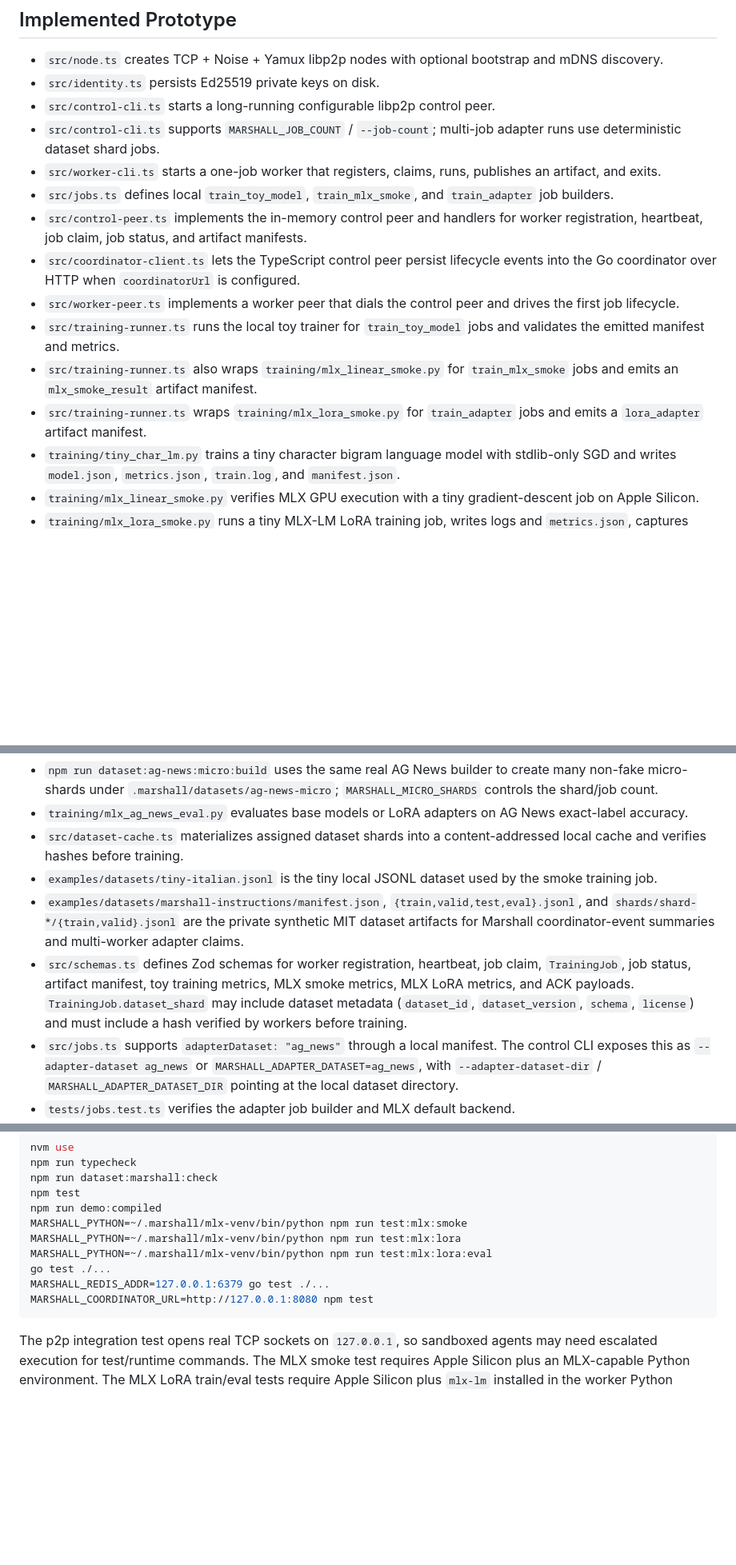
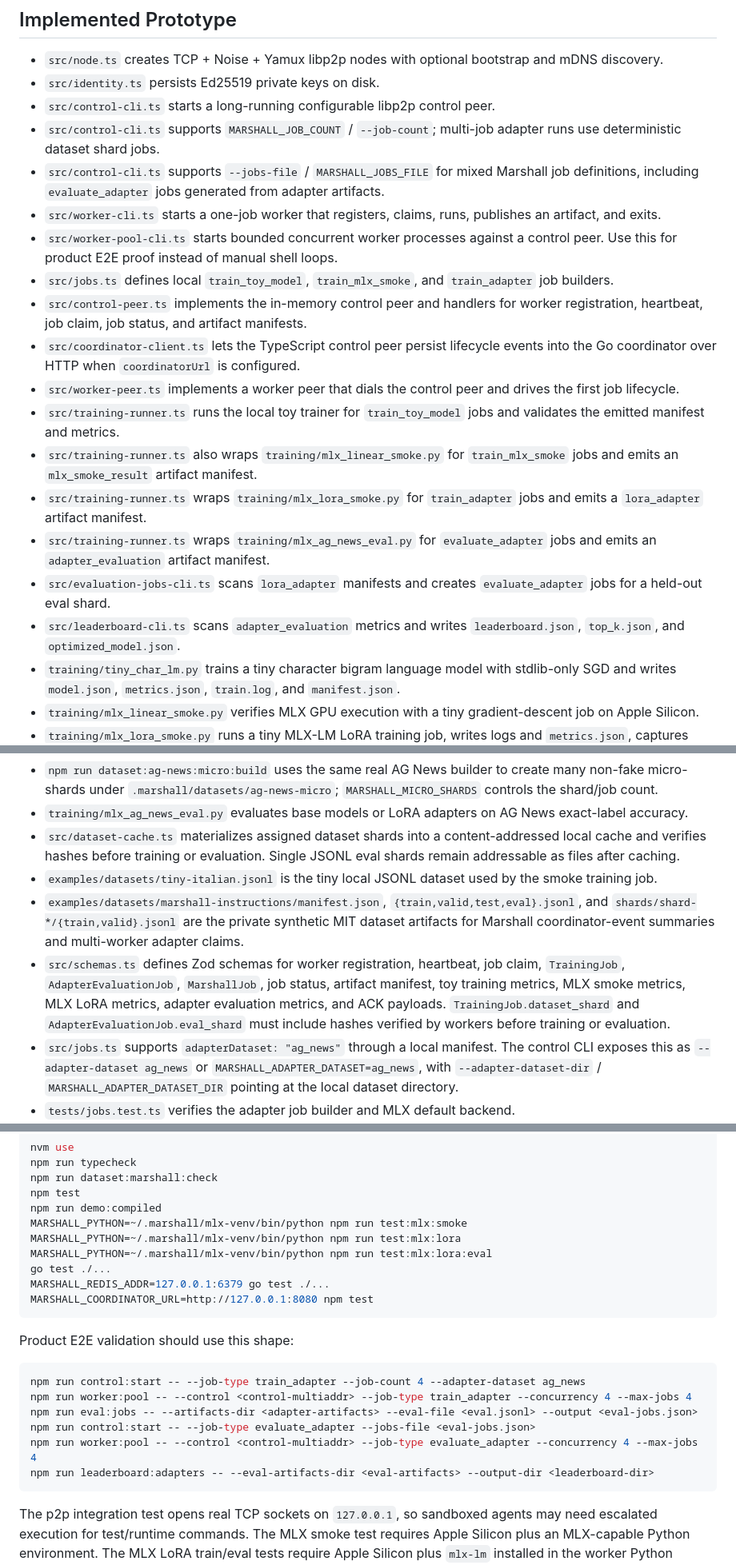
Before and after one commit to turinglabsorg/marshall, a Markdown page: AGENTS.md, 3 parts joined by grey strips. Shown at 80% size. Drawn GitHub-style; blank space fills up the shorter version.

Commit message:
Document product E2E adapter workflow

````diff
--- a/AGENTS.md
+++ b/AGENTS.md
@@ -38,7 +38,9 @@ Marshall is a p2p-first consumer AI compute network for asynchronous AI workload
 - `src/identity.ts` persists Ed25519 private keys on disk.
 - `src/control-cli.ts` starts a long-running configurable libp2p control peer.
 - `src/control-cli.ts` supports `MARSHALL_JOB_COUNT` / `--job-count`; multi-job adapter runs use deterministic dataset shard jobs.
+- `src/control-cli.ts` supports `--jobs-file` / `MARSHALL_JOBS_FILE` for mixed Marshall job definitions, including `evaluate_adapter` jobs generated from adapter artifacts.
 - `src/worker-cli.ts` starts a one-job worker that registers, claims, runs, publishes an artifact, and exits.
+- `src/worker-pool-cli.ts` starts bounded concurrent worker processes against a control peer. Use this for product E2E proof instead of manual shell loops.
 - `src/jobs.ts` defines local `train_toy_model`, `train_mlx_smoke`, and `train_adapter` job builders.
 - `src/control-peer.ts` implements the in-memory control peer and handlers for worker registration, heartbeat, job claim, job status, and artifact manifests.
 - `src/coordinator-client.ts` lets the TypeScript control peer persist lifecycle events into the Go coordinator over HTTP when `coordinatorUrl` is configured.
@@ -46,6 +48,9 @@ Marshall is a p2p-first consumer AI compute network for asynchronous AI workload
 - `src/training-runner.ts` runs the local toy trainer for `train_toy_model` jobs and validates the emitted manifest and metrics.
 - `src/training-runner.ts` also wraps `training/mlx_linear_smoke.py` for `train_mlx_smoke` jobs and emits an `mlx_smoke_result` artifact manifest.
 - `src/training-runner.ts` wraps `training/mlx_lora_smoke.py` for `train_adapter` jobs and emits a `lora_adapter` artifact manifest.
+- `src/training-runner.ts` wraps `training/mlx_ag_news_eval.py` for `evaluate_adapter` jobs and emits an `adapter_evaluation` artifact manifest.
+- `src/evaluation-jobs-cli.ts` scans `lora_adapter` manifests and creates `evaluate_adapter` jobs for a held-out eval shard.
+- `src/leaderboard-cli.ts` scans `adapter_evaluation` metrics and writes `leaderboard.json`, `top_k.json`, and `optimized_model.json`.
 - `training/tiny_char_lm.py` trains a tiny character bigram language model with stdlib-only SGD and writes `model.json`, `metrics.json`, `train.log`, and `manifest.json`.
 - `training/mlx_linear_smoke.py` verifies MLX GPU execution with a tiny gradient-descent job on Apple Silicon.
 - `training/mlx_lora_smoke.py` runs a tiny MLX-LM LoRA training job, writes logs and `metrics.json`, captures train/validation loss, and validates adapter files.
@@ -54,10 +59,10 @@ Marshall is a p2p-first consumer AI compute network for asynchronous AI workload
 - `training/build_ag_news_dataset.py` downloads AG News CSVs into `.marshall/cache/raw/ag-news`, builds local train/valid/test/eval JSONL plus 4 shards under `.marshall/datasets/ag-news`, and writes a manifest consumed by adapter job creation.
 - `npm run dataset:ag-news:micro:build` uses the same real AG News builder to create many non-fake micro-shards under `.marshall/datasets/ag-news-micro`; `MARSHALL_MICRO_SHARDS` controls the shard/job count.
 - `training/mlx_ag_news_eval.py` evaluates base models or LoRA adapters on AG News exact-label accuracy.
-- `src/dataset-cache.ts` materializes assigned dataset shards into a content-addressed local cache and verifies hashes before training.
+- `src/dataset-cache.ts` materializes assigned dataset shards into a content-addressed local cache and verifies hashes before training or evaluation. Single JSONL eval shards remain addressable as files after caching.
 - `examples/datasets/tiny-italian.jsonl` is the tiny local JSONL dataset used by the smoke training job.
 - `examples/datasets/marshall-instructions/manifest.json`, `{train,valid,test,eval}.jsonl`, and `shards/shard-*/{train,valid}.jsonl` are the private synthetic MIT dataset artifacts for Marshall coordinator-event summaries and multi-worker adapter claims.
-- `src/schemas.ts` defines Zod schemas for worker registration, heartbeat, job claim, `TrainingJob`, job status, artifact manifest, toy training metrics, MLX smoke metrics, MLX LoRA metrics, and ACK payloads. `TrainingJob.dataset_shard` may include dataset metadata (`dataset_id`, `dataset_version`, `schema`, `license`) and must include a hash verified by workers before training.
+- `src/schemas.ts` defines Zod schemas for worker registration, heartbeat, job claim, `TrainingJob`, `AdapterEvaluationJob`, `MarshallJob`, job status, artifact manifest, toy training metrics, MLX smoke metrics, MLX LoRA metrics, adapter evaluation metrics, and ACK payloads. `TrainingJob.dataset_shard` and `AdapterEvaluationJob.eval_shard` must include hashes verified by workers before training or evaluation.
 - `src/jobs.ts` supports `adapterDataset: "ag_news"` through a local manifest. The control CLI exposes this as `--adapter-dataset ag_news` or `MARSHALL_ADAPTER_DATASET=ag_news`, with `--adapter-dataset-dir` / `MARSHALL_ADAPTER_DATASET_DIR` pointing at the local dataset directory.
 - `tests/jobs.test.ts` verifies the adapter job builder and MLX default backend.
 - `tests/p2p.integration.test.ts` starts real libp2p peers on localhost, runs the toy trainer, checks loss improvement, verifies artifact manifest publication, and covers four workers claiming independent jobs concurrently.
@@ -85,6 +90,17 @@ MARSHALL_REDIS_ADDR=127.0.0.1:6379 go test ./...
 MARSHALL_COORDINATOR_URL=http://127.0.0.1:8080 npm test
 ```
 
+Product E2E validation should use this shape:
+
+```bash
+npm run control:start -- --job-type train_adapter --job-count 4 --adapter-dataset ag_news
+npm run worker:pool -- --control <control-multiaddr> --job-type train_adapter --concurrency 4 --max-jobs 4
+npm run eval:jobs -- --artifacts-dir <adapter-artifacts> --eval-file <eval.jsonl> --output <eval-jobs.json>
+npm run control:start -- --job-type evaluate_adapter --jobs-file <eval-jobs.json>
+npm run worker:pool -- --control <control-multiaddr> --job-type evaluate_adapter --concurrency 4 --max-jobs 4
+npm run leaderboard:adapters -- --eval-artifacts-dir <eval-artifacts> --output-dir <leaderboard-dir>
+```
+
 The p2p integration test opens real TCP sockets on `127.0.0.1`, so sandboxed agents may need escalated execution for test/runtime commands.
 The MLX smoke test requires Apple Silicon plus an MLX-capable Python environment.
 The MLX LoRA train/eval tests require Apple Silicon plus `mlx-lm` installed in the worker Python environment.
````
